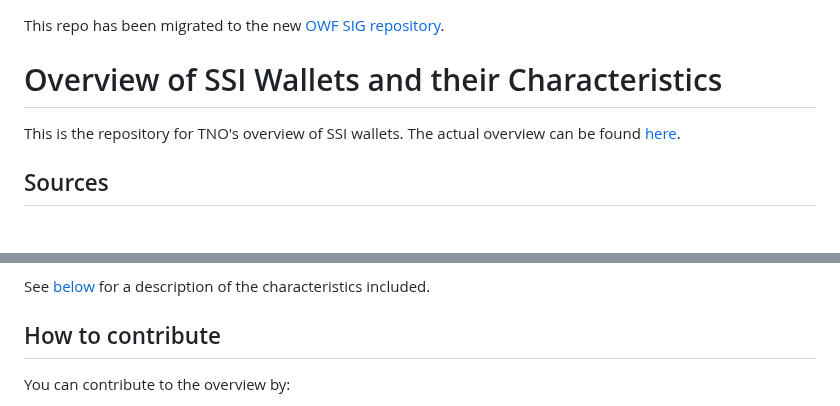
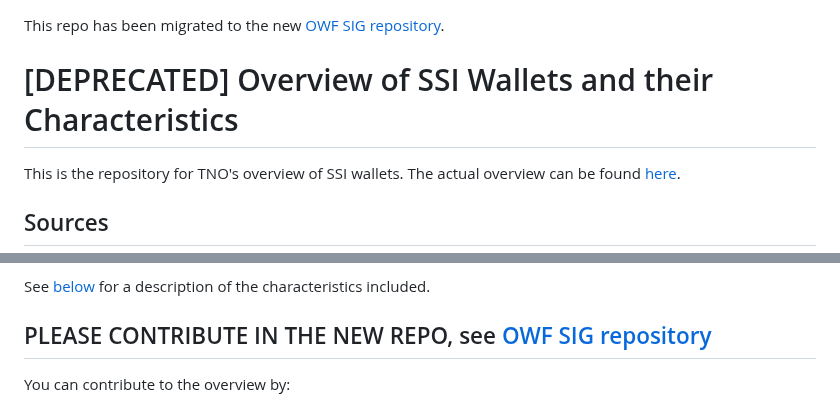
Before and after one commit to tno-ssi-lab/wallet-overview, a Markdown page: README.md, 2 parts joined by grey strips. Drawn GitHub-style; blank space fills up the shorter version.

```diff
--- a/README.md
+++ b/README.md
@@ -2,7 +2,7 @@ This repo has been migrated to the new [OWF SIG repository](https://github.com/o
 
 
 
-# Overview of SSI Wallets and their Characteristics
+# [DEPRECATED] Overview of SSI Wallets and their Characteristics
 
 This is the repository for TNO's overview of SSI wallets. The actual overview can be found [here](https://tno-ssi-lab.github.io/wallet-overview/).
 
@@ -19,7 +19,7 @@ The overview serves the following purposes:
 
 See [below](#characteristics) for a description of the characteristics included.
 
-## How to contribute
+## PLEASE CONTRIBUTE IN THE NEW REPO, see [OWF SIG repository](https://github.com/openwallet-foundation/digital-wallet-and-agent-overviews-sig)
 You can contribute to the overview by:
 - [Preferred] Directly contributing to the overview through forking. See [below](#modifying-json) on how to do this concretely.
 - Filling in the [form](https://docs.google.com/forms/d/e/1FAIpQLSdM1h1n-LtbaB5ug8YEnT7pfa__2Y4ehhNobdsPdNMA63c4YQ/viewform?usp=sf_link?hl=en) if you are a wallet vendor.
```
